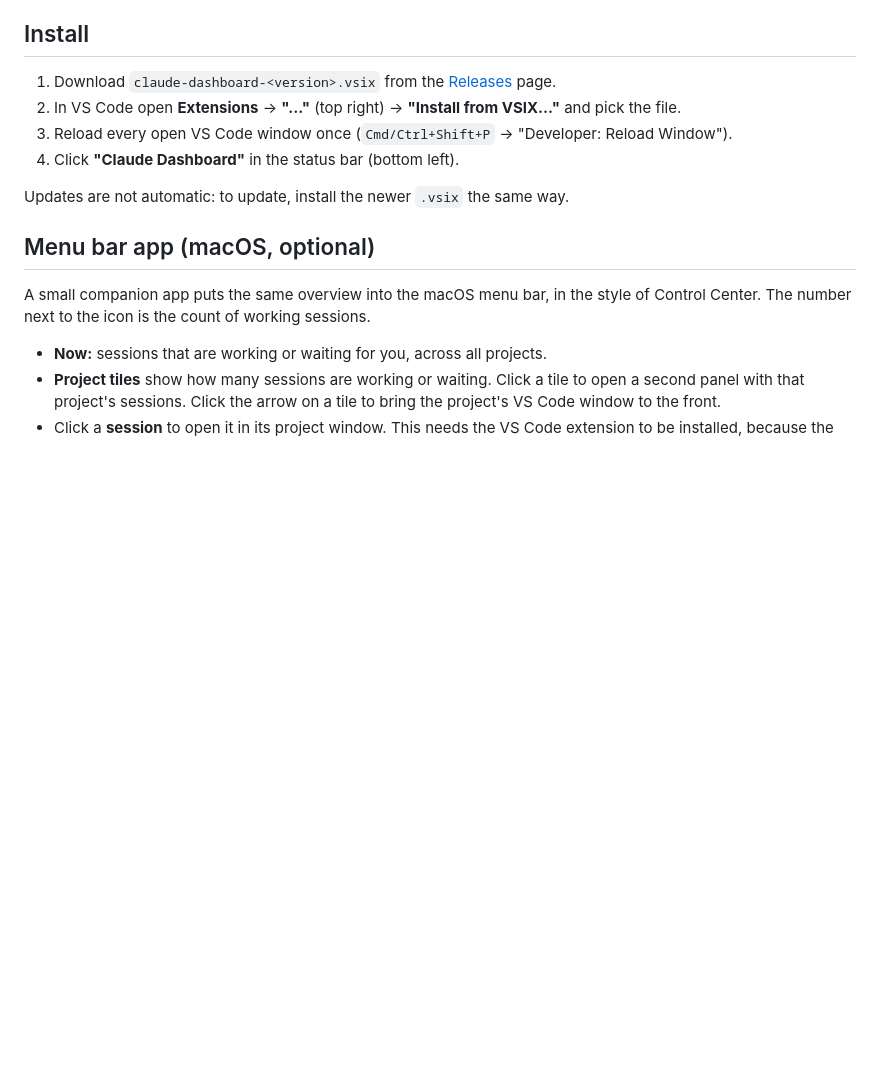
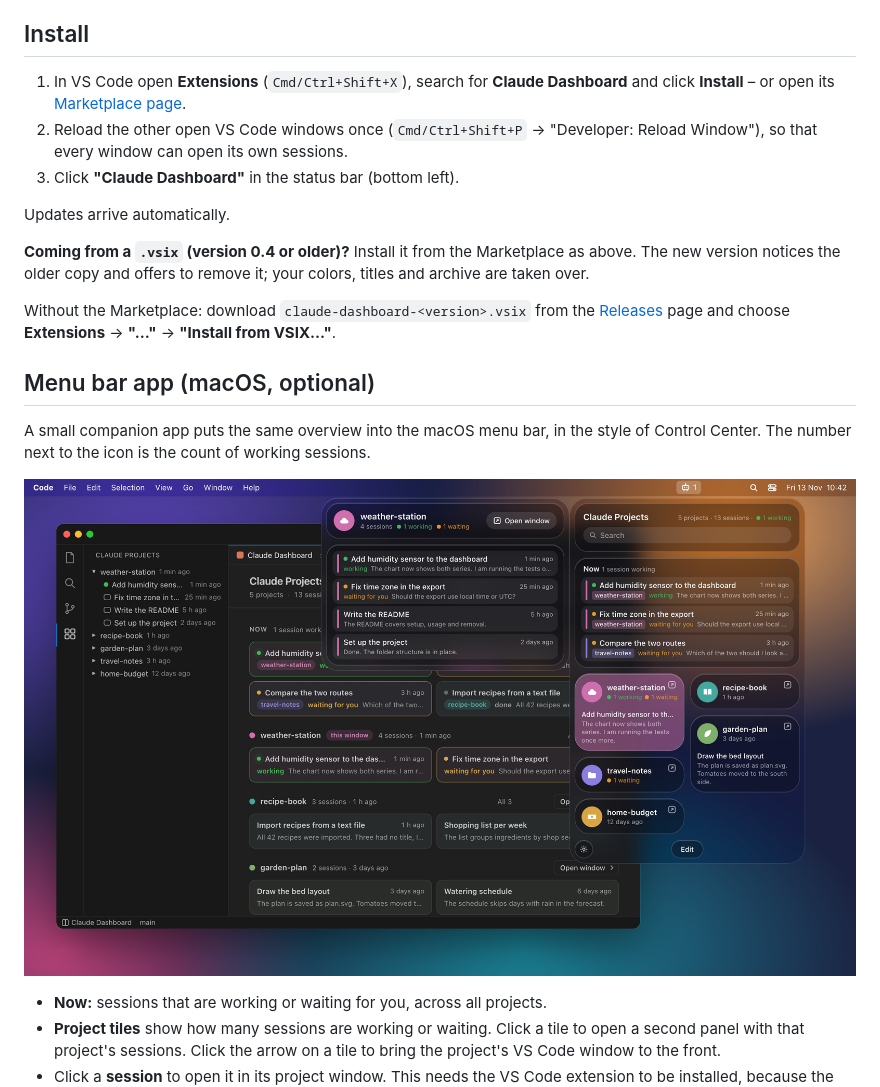
Before and after one commit to michael-schroeter/claude-dashboard, a Markdown page: README.md, the part around one of its changes. GitHub-like rendering; blank space fills up the shorter version.

```diff
--- a/README.md
+++ b/README.md
@@ -34,21 +38,31 @@ HTML (see `docs/demo`). The dashboard in them is the extension's real code.*
 
 ## Install
 
-1. Download `claude-dashboard-<version>.vsix` from the
-   [Releases](https://github.com/michael-schroeter/claude-dashboard/releases) page.
-2. In VS Code open **Extensions** → **"…"** (top right) →
-   **"Install from VSIX…"** and pick the file.
-3. Reload every open VS Code window once
-   (`Cmd/Ctrl+Shift+P` → "Developer: Reload Window").
-4. Click **"Claude Dashboard"** in the status bar (bottom left).
+1. In VS Code open **Extensions** (`Cmd/Ctrl+Shift+X`), search for
+   **Claude Dashboard** and click **Install** – or open its
+   [Marketplace page](https://marketplace.visualstudio.com/items?itemName=michael-schroeter.claude-dashboard).
+2. Reload the other open VS Code windows once
+   (`Cmd/Ctrl+Shift+P` → "Developer: Reload Window"), so that every window can
+   open its own sessions.
+3. Click **"Claude Dashboard"** in the status bar (bottom left).
 
-Updates are not automatic: to update, install the newer `.vsix` the same way.
+Updates arrive automatically.
+
+**Coming from a `.vsix` (version 0.4 or older)?** Install it from the
+Marketplace as above. The new version notices the older copy and offers to
+remove it; your colors, titles and archive are taken over.
+
+Without the Marketplace: download `claude-dashboard-<version>.vsix` from the
+[Releases](https://github.com/michael-schroeter/claude-dashboard/releases) page
+and choose **Extensions** → **"…"** → **"Install from VSIX…"**.
 
 ## Menu bar app (macOS, optional)
 
 A small companion app puts the same overview into the macOS menu bar, in the
 style of Control Center. The number next to the icon is the count of working
 sessions.
+
+![The dashboard in a VS Code window, with the menu bar app open on top](docs/menubar.jpg)
 
 - **Now:** sessions that are working or waiting for you, across all projects.
 - **Project tiles** show how many sessions are working or waiting. Click a
```
Also changed, not shown: other parts of README.md (+14 -5 lines), CHANGELOG.md (added, +47 -0 lines), docs/demo.gif (added), media/icon.png (added), 12 other files.
